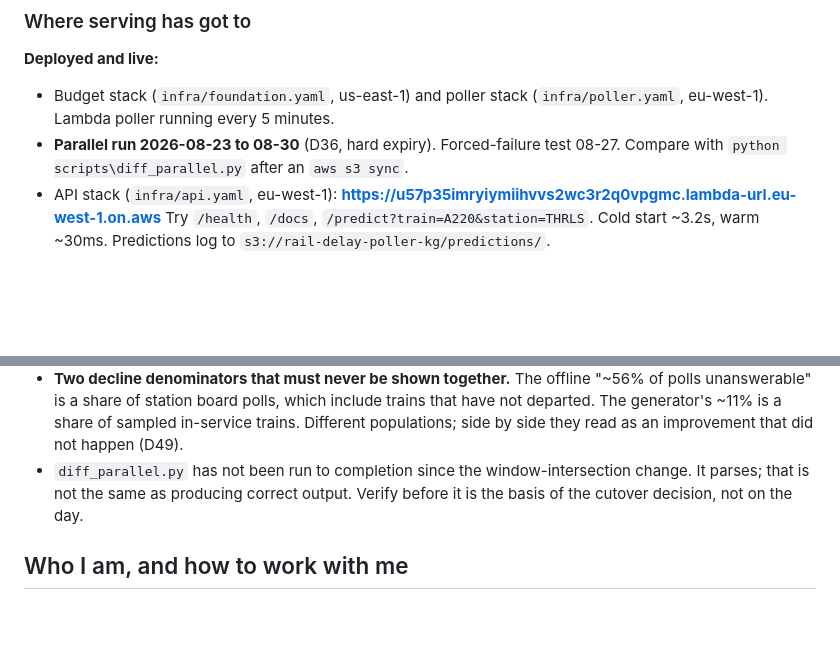
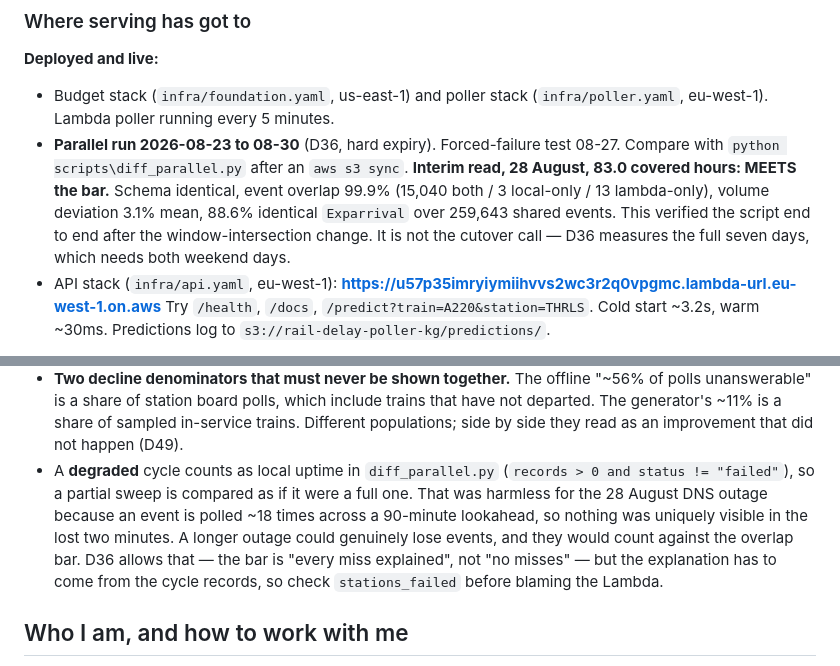
Before and after one commit to XxAG17xX/irish-rail-delay-predictor, a Markdown page: CLAUDE.md, 2 parts joined by grey strips. GitHub-like rendering; blank space fills up the shorter version.

Commit message:
Record the interim diff result and the degraded-cycle caveat
diff_parallel.py had not been run to completion since the window-intersection
change; it has now, and meets the D36 bar at 99.9% overlap over 83 covered hours.
Not the cutover call, which needs the full seven days.

A DNS outage on 28 August failed 15 of 30 stations in one cycle and cost zero
events, because an event is polled ~18 times across a 90-minute lookahead. But it
exposed that the diff counts a degraded cycle as full uptime, so a longer outage
would show as local-side misses with nothing in the diff saying why. The cycle
records name the failed stations; check there before blaming the Lambda.

```diff
--- a/CLAUDE.md
+++ b/CLAUDE.md
@@ -64,6 +64,11 @@ Current phase is **serving**: get the system running in AWS with a public URL.
   (`infra/poller.yaml`, eu-west-1). Lambda poller running every 5 minutes.
 - **Parallel run 2026-08-23 to 08-30** (D36, hard expiry). Forced-failure test 08-27.
   Compare with `python scripts\diff_parallel.py` after an `aws s3 sync`.
+  **Interim read, 28 August, 83.0 covered hours: MEETS the bar.** Schema identical,
+  event overlap 99.9% (15,040 both / 3 local-only / 13 lambda-only), volume deviation
+  3.1% mean, 88.6% identical `Exparrival` over 259,643 shared events. This verified the
+  script end to end after the window-intersection change. It is not the cutover call —
+  D36 measures the full seven days, which needs both weekend days.
 - API stack (`infra/api.yaml`, eu-west-1):
   **https://u57p35imryiymiihvvs2wc3r2q0vpgmc.lambda-url.eu-west-1.on.aws**
   Try `/health`, `/docs`, `/predict?train=A220&station=THRLS`. Cold start ~3.2s,
@@ -111,9 +116,13 @@ Open items that will not announce themselves:
   polls unanswerable" is a share of station board polls, which include trains that have
   not departed. The generator's ~11% is a share of sampled in-service trains. Different
   populations; side by side they read as an improvement that did not happen (D49).
-- `diff_parallel.py` has not been run to completion since the window-intersection change.
-  It parses; that is not the same as producing correct output. Verify before it is the
-  basis of the cutover decision, not on the day.
+- A **degraded** cycle counts as local uptime in `diff_parallel.py` (`records > 0 and
+  status != "failed"`), so a partial sweep is compared as if it were a full one. That was
+  harmless for the 28 August DNS outage because an event is polled ~18 times across a
+  90-minute lookahead, so nothing was uniquely visible in the lost two minutes. A longer
+  outage could genuinely lose events, and they would count against the overlap bar. D36
+  allows that — the bar is "every miss explained", not "no misses" — but the explanation
+  has to come from the cycle records, so check `stations_failed` before blaming the Lambda.
 
 ## Who I am, and how to work with me
 
```
